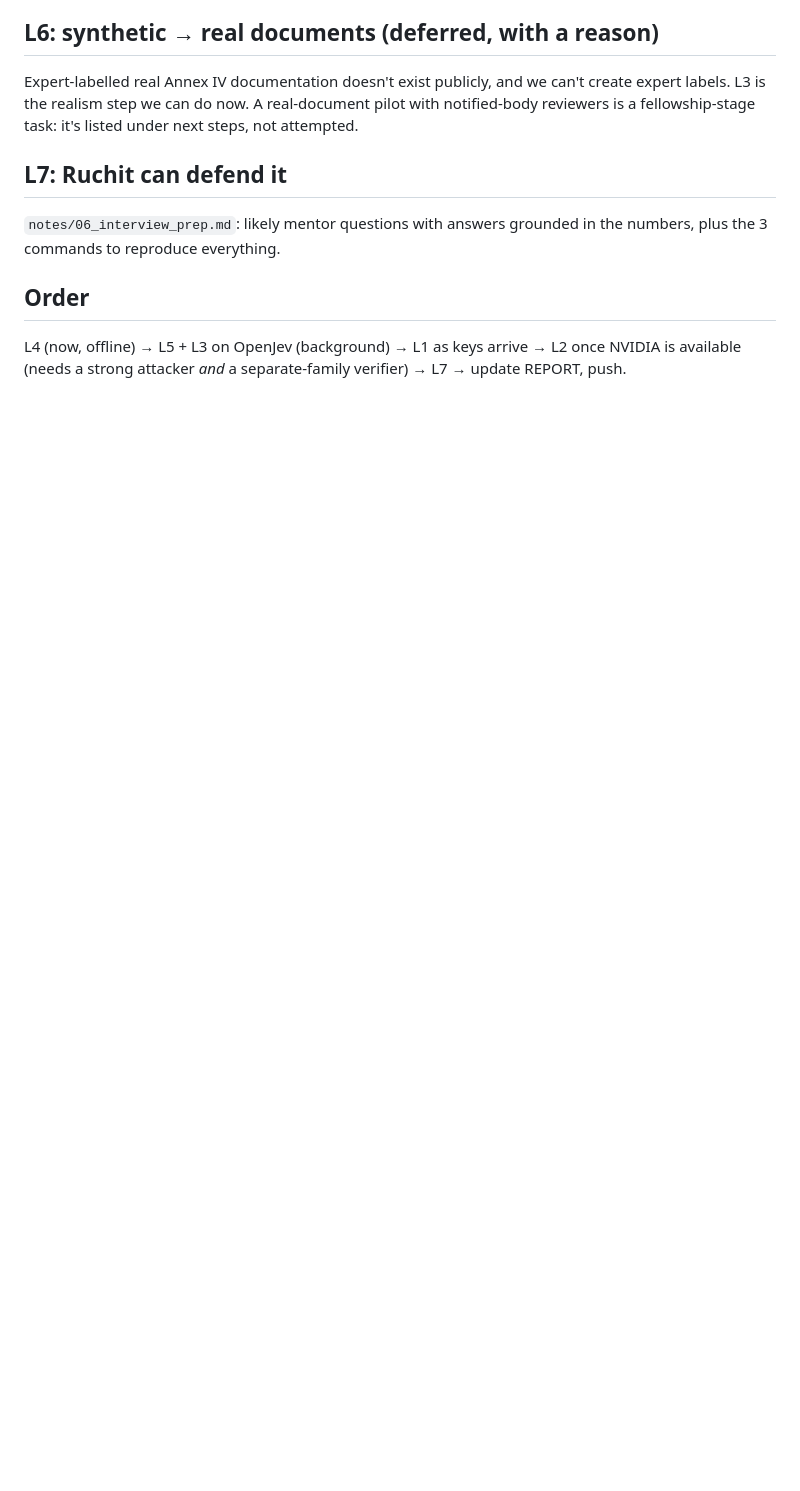
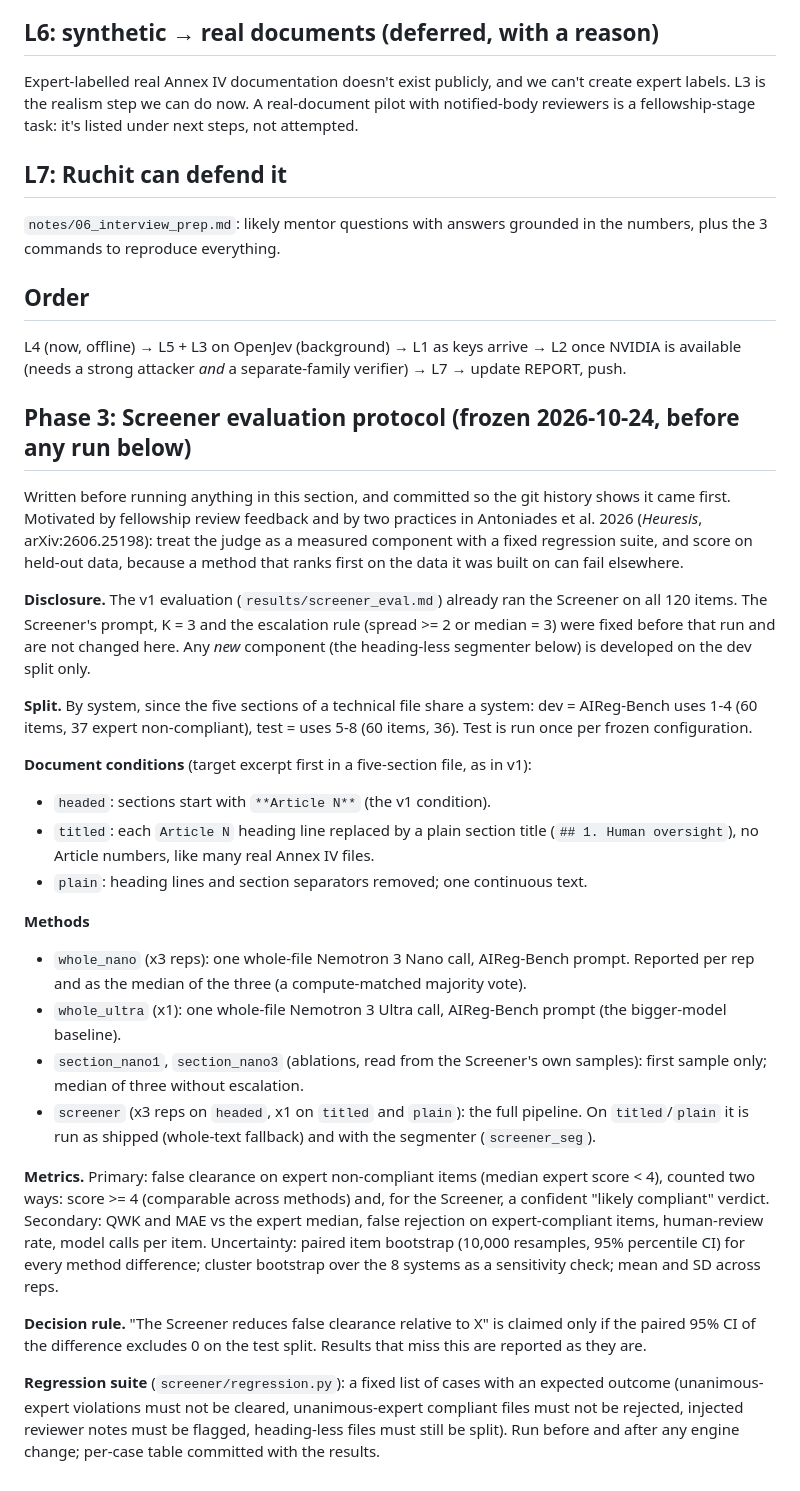
Before and after one commit to Rcidshacker/auditbench, a Markdown page: PLAN.md, the part around the change. Drawn GitHub-style; blank space fills up the shorter version.

Commit message:
PLAN: freeze phase-3 Screener evaluation protocol before running it
Co-Authored-By: Claude Opus 5.5 <noreply@anthropic.com>

```diff
--- a/PLAN.md
+++ b/PLAN.md
@@ -78,3 +78,46 @@ Expert-labelled real Annex IV documentation doesn't exist publicly, and we can't
 ## Order
 
 L4 (now, offline) → L5 + L3 on OpenJev (background) → L1 as keys arrive → L2 once NVIDIA is available (needs a strong attacker *and* a separate-family verifier) → L7 → update REPORT, push.
+
+## Phase 3: Screener evaluation protocol (frozen 2026-10-24, before any run below)
+
+Written before running anything in this section, and committed so the git history shows it came first. Motivated by
+fellowship review feedback and by two practices in Antoniades et al. 2026 (*Heuresis*, arXiv:2606.25198): treat
+the judge as a measured component with a fixed regression suite, and score on held-out data, because a method
+that ranks first on the data it was built on can fail elsewhere.
+
+**Disclosure.** The v1 evaluation (`results/screener_eval.md`) already ran the Screener on all 120 items. The
+Screener's prompt, K = 3 and the escalation rule (spread >= 2 or median = 3) were fixed before that run and are
+not changed here. Any *new* component (the heading-less segmenter below) is developed on the dev split only.
+
+**Split.** By system, since the five sections of a technical file share a system: dev = AIReg-Bench uses 1-4
+(60 items, 37 expert non-compliant), test = uses 5-8 (60 items, 36). Test is run once per frozen configuration.
+
+**Document conditions** (target excerpt first in a five-section file, as in v1):
+- `headed`: sections start with `**Article N**` (the v1 condition).
+- `titled`: each `Article N` heading line replaced by a plain section title (`## 1. Human oversight`), no Article
+  numbers, like many real Annex IV files.
+- `plain`: heading lines and section separators removed; one continuous text.
+
+**Methods**
+- `whole_nano` (x3 reps): one whole-file Nemotron 3 Nano call, AIReg-Bench prompt. Reported per rep and as the
+  median of the three (a compute-matched majority vote).
+- `whole_ultra` (x1): one whole-file Nemotron 3 Ultra call, AIReg-Bench prompt (the bigger-model baseline).
+- `section_nano1`, `section_nano3` (ablations, read from the Screener's own samples): first sample only; median of
+  three without escalation.
+- `screener` (x3 reps on `headed`, x1 on `titled` and `plain`): the full pipeline. On `titled`/`plain` it is run
+  as shipped (whole-text fallback) and with the segmenter (`screener_seg`).
+
+**Metrics.** Primary: false clearance on expert non-compliant items (median expert score < 4), counted two ways:
+score >= 4 (comparable across methods) and, for the Screener, a confident "likely compliant" verdict. Secondary:
+QWK and MAE vs the expert median, false rejection on expert-compliant items, human-review rate, model calls per
+item. Uncertainty: paired item bootstrap (10,000 resamples, 95% percentile CI) for every method difference;
+cluster bootstrap over the 8 systems as a sensitivity check; mean and SD across reps.
+
+**Decision rule.** "The Screener reduces false clearance relative to X" is claimed only if the paired 95% CI of the
+difference excludes 0 on the test split. Results that miss this are reported as they are.
+
+**Regression suite** (`screener/regression.py`): a fixed list of cases with an expected outcome (unanimous-expert
+violations must not be cleared, unanimous-expert compliant files must not be rejected, injected reviewer notes
+must be flagged, heading-less files must still be split). Run before and after any engine change; per-case table
+committed with the results.
```
